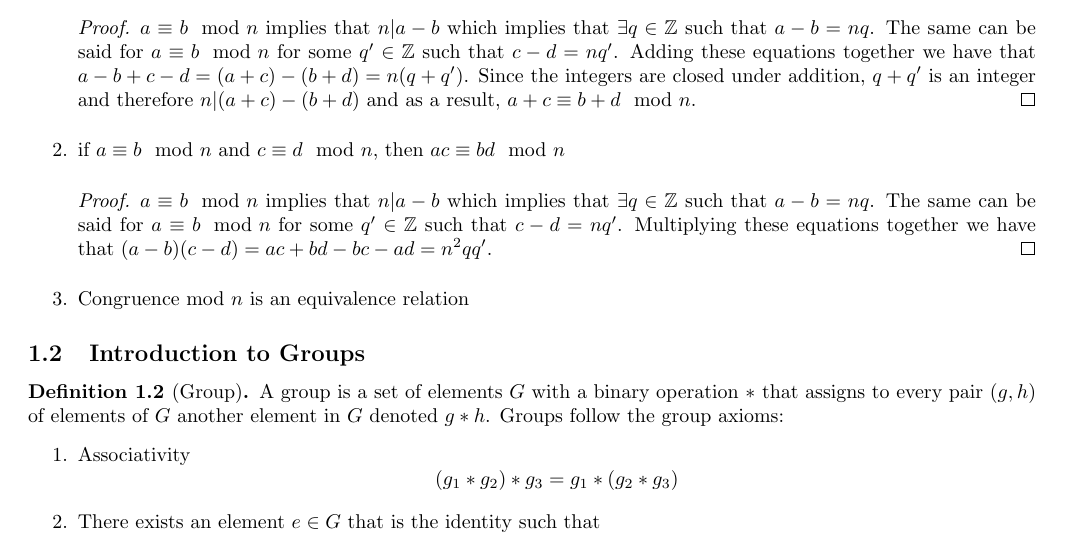
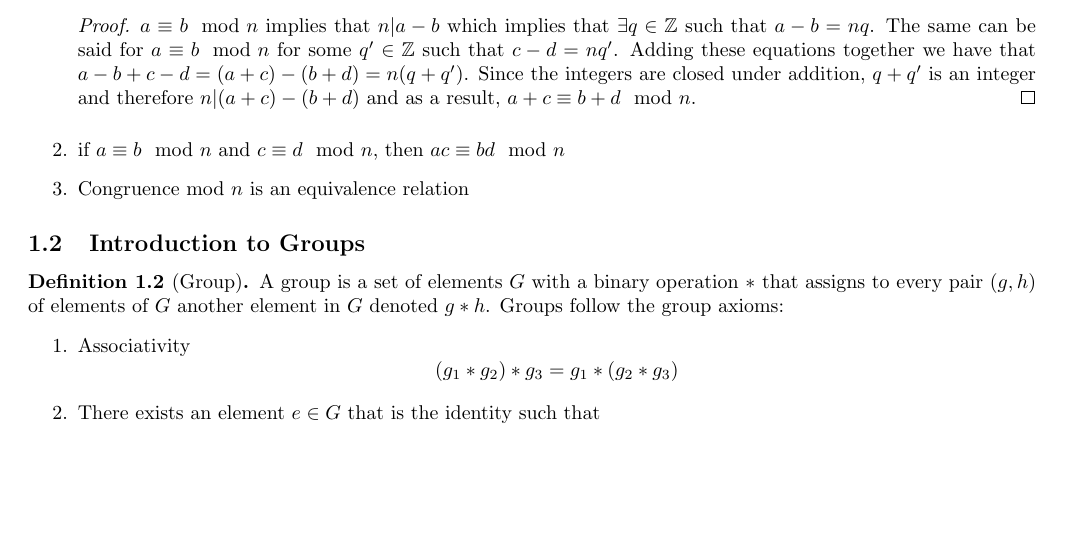
Before and after one commit to Comuwunism/Mathematics-Notes, a LaTeX document (Algebra/Abstract_Algebra/Math_330_Abstract_Algebra_Notes.tex): part of page 1 of 2, cut so that both start at the same text, the shorter picture padded with empty space. Compiled offline with pdfLaTeX.

Commit message:
Update Math_330_Abstract_Algebra_Notes.tex

```diff
--- a/Algebra/Abstract_Algebra/Math_330_Abstract_Algebra_Notes.tex
+++ b/Algebra/Abstract_Algebra/Math_330_Abstract_Algebra_Notes.tex
@@ -45,9 +45,6 @@ Here are some properties:
         $a\equiv b \mod n$ implies that $n|a-b$ which implies that $\exists q \in \Z$ such that $a-b=nq$. The same can be said for $a\equiv b \mod n$ for some $q' \in \Z$ such that $c-d=nq'$. Adding these equations together we have that $a-b+c-d = (a+c)-(b+d) = n(q+q')$. Since the integers are closed under addition, $q+q'$ is an integer and therefore $n|(a+c)-(b+d)$ and as a result, $a+c\equiv b+d \mod n$.
     \end{proof}
     \item if $a\equiv b \mod n$ and $c\equiv d \mod n$, then $ac\equiv bd \mod n$
-    \begin{proof}
-        $a\equiv b \mod n$ implies that $n|a-b$ which implies that $\exists q \in \Z$ such that $a-b=nq$. The same can be said for $a\equiv b \mod n$ for some $q' \in \Z$ such that $c-d=nq'$. Multiplying these equations together we have that $(a-b)(c-d) = ac+bd-bc-ad = n^2qq'$.
-    \end{proof}
     \item Congruence $\!\!\!\!\mod n$ is an equivalence relation
 \end{enumerate}
 \subsection{Introduction to Groups}
```
